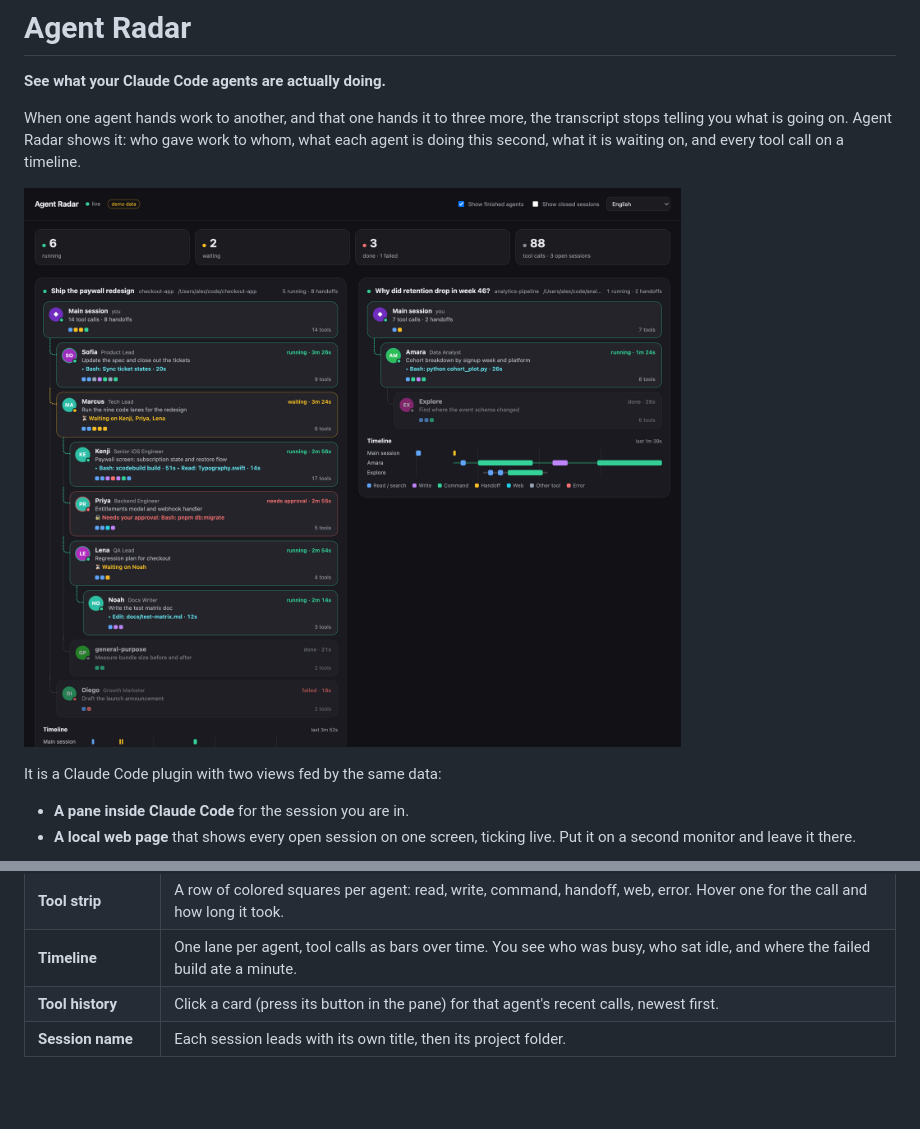
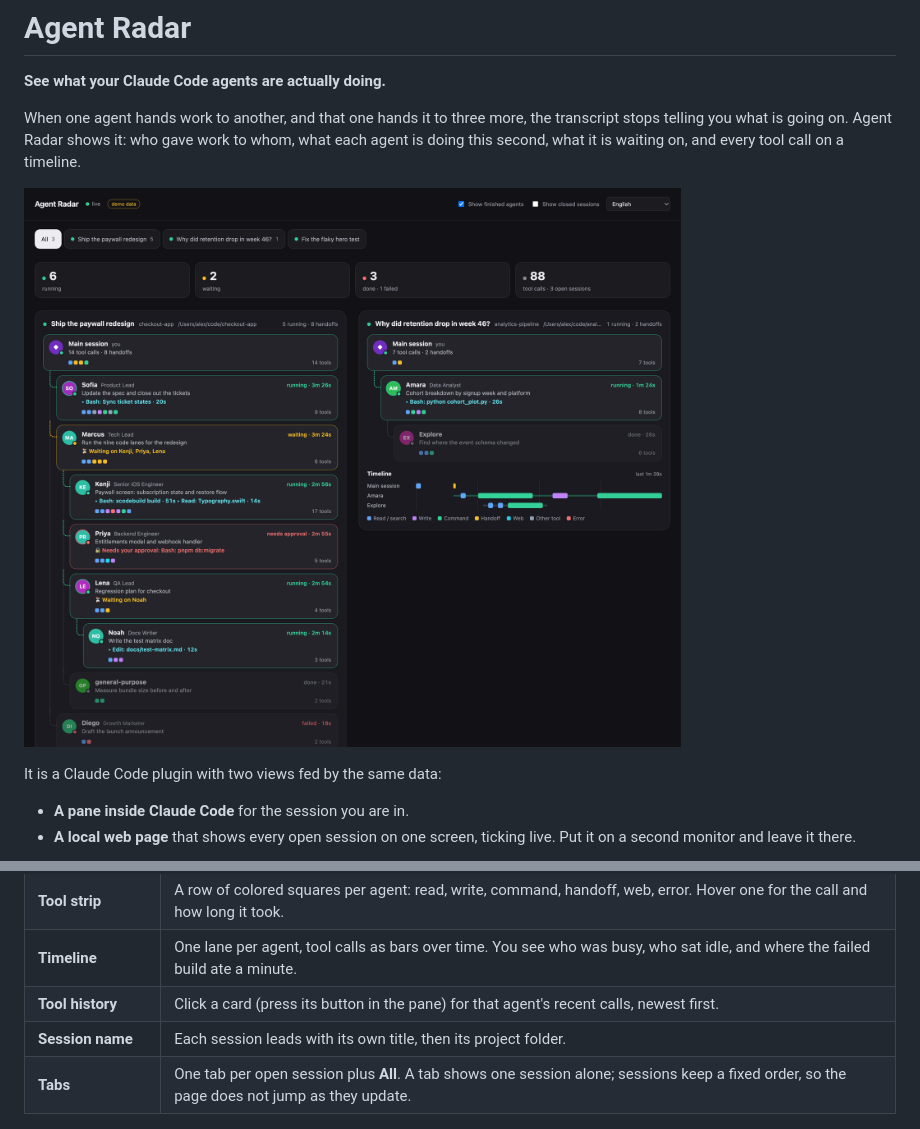
Before and after one commit to batuhanyksl1/agent-radar, a Markdown page: README.md, 2 parts joined by grey strips. Rendered like a GitHub page; pictures changed too: docs/screenshots/overview.png; blank space fills up the shorter version.

```diff
--- a/README.md
+++ b/README.md
@@ -26,6 +26,7 @@ It is a Claude Code plugin with two views fed by the same data:
 | **Timeline** | One lane per agent, tool calls as bars over time. You see who was busy, who sat idle, and where the failed build ate a minute. |
 | **Tool history** | Click a card (press its button in the pane) for that agent's recent calls, newest first. |
 | **Session name** | Each session leads with its own title, then its project folder. |
+| **Tabs** | One tab per open session plus **All**. A tab shows one session alone; sessions keep a fixed order, so the page does not jump as they update. |
 
 <p>
   <img src="docs/screenshots/history.png" width="49%" alt="A card opened to show an agent's tool history">
```
Also changed, not shown: 16 other files.
